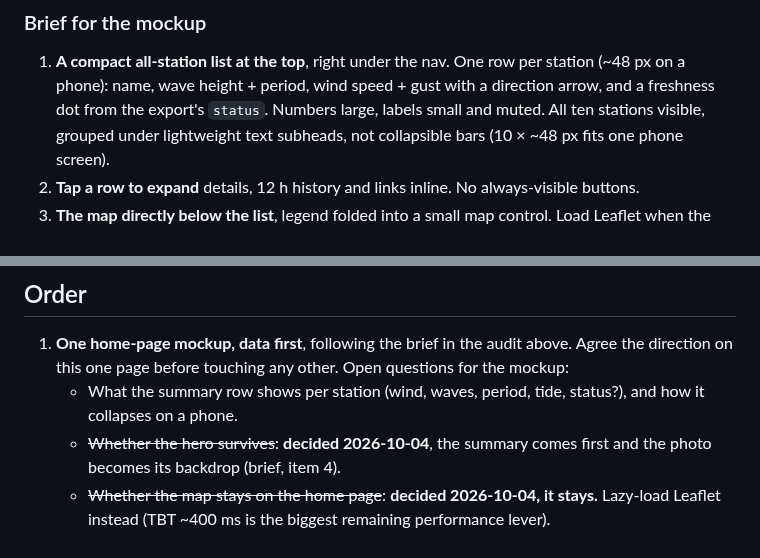
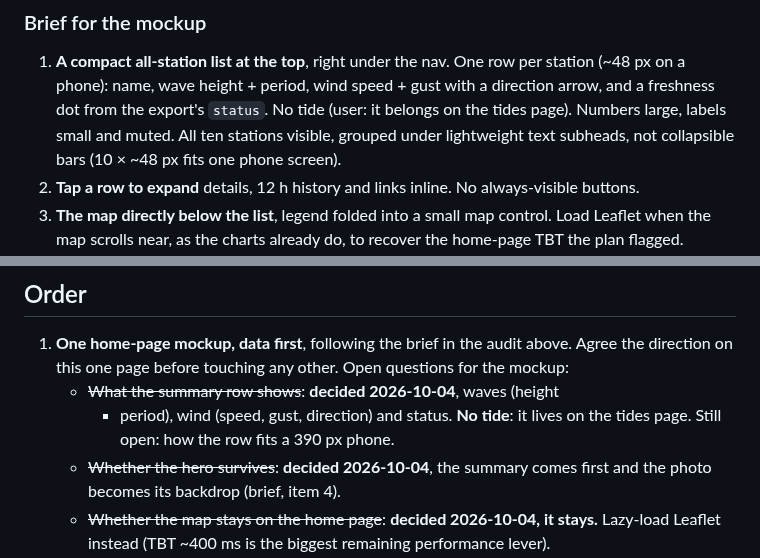
Before and after one commit to Keelando/surf-website, a Markdown page: docs/project/UI_OVERHAUL.md, 2 parts joined by grey strips. Drawn GitHub-style.

Commit message:
UI overhaul: summary row is waves, wind and status; no tide
Co-Authored-By: Claude Opus 5.5 (1M context) <noreply@anthropic.com>

```diff
--- a/docs/project/UI_OVERHAUL.md
+++ b/docs/project/UI_OVERHAUL.md
@@ -102,7 +102,8 @@ line-SVG set; almost no borders or shadows.
 1. **A compact all-station list at the top**, right under the nav. One row
    per station (~48 px on a phone): name, wave height + period, wind speed +
    gust with a direction arrow, and a freshness dot from the export's
-   `status`. Numbers large, labels small and muted. All ten stations
+   `status`. No tide (user: it belongs on the tides page). Numbers large,
+   labels small and muted. All ten stations
    visible, grouped under lightweight text subheads, not collapsible bars
    (10 × ~48 px fits one phone screen).
 2. **Tap a row to expand** details, 12 h history and links inline. No
@@ -136,8 +137,9 @@ change ships together with the frontend that handles it.
 1. **One home-page mockup, data first**, following the brief in the audit
    above. Agree the direction on this one page before touching any other.
    Open questions for the mockup:
-   - What the summary row shows per station (wind, waves, period, tide,
-     status?), and how it collapses on a phone.
+   - ~~What the summary row shows~~: **decided 2026-10-04**, waves (height
+     + period), wind (speed, gust, direction) and status. **No tide**: it
+     lives on the tides page. Still open: how the row fits a 390 px phone.
    - ~~Whether the hero survives~~: **decided 2026-10-04**, the summary
      comes first and the photo becomes its backdrop (brief, item 4).
    - ~~Whether the map stays on the home page~~: **decided 2026-10-04, it
```
